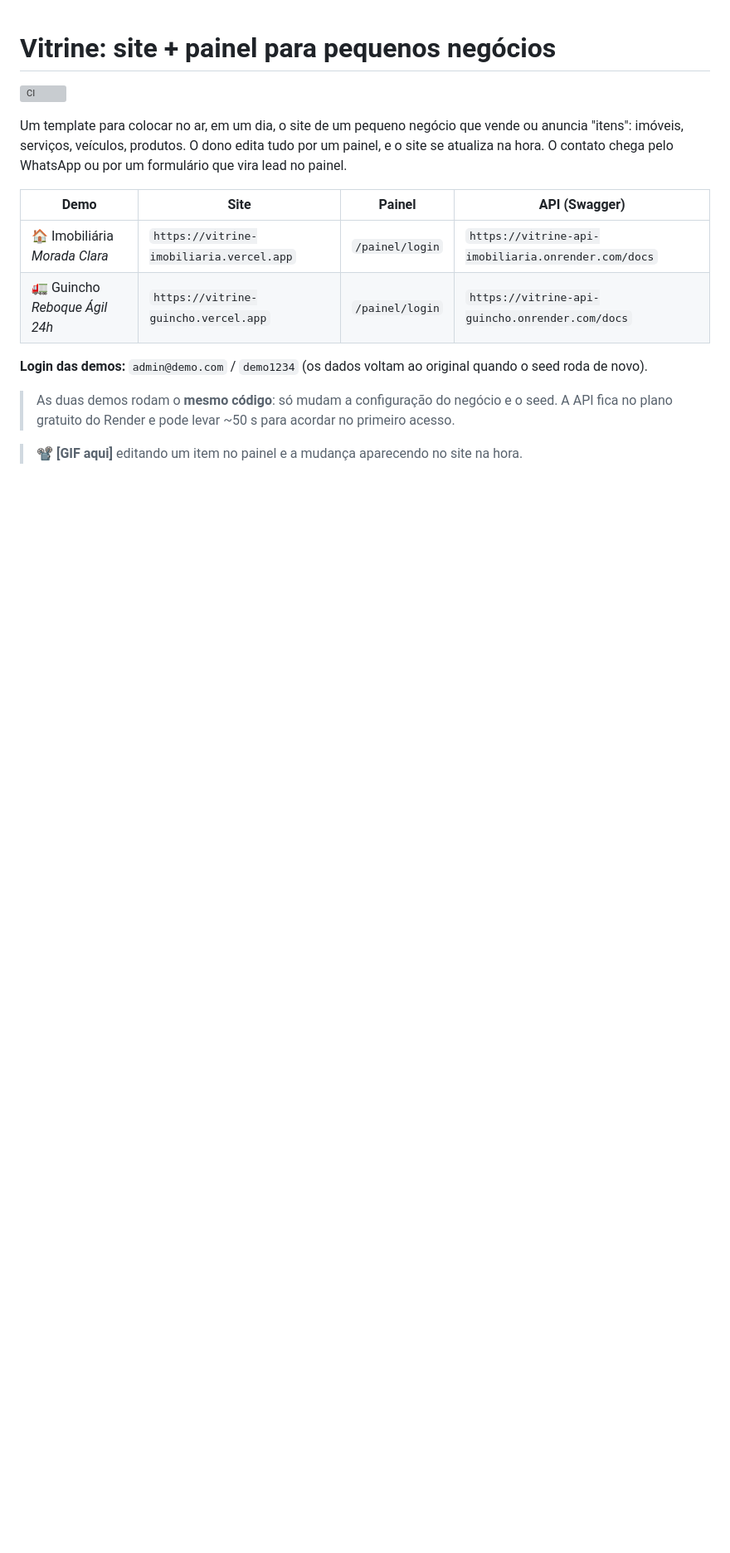
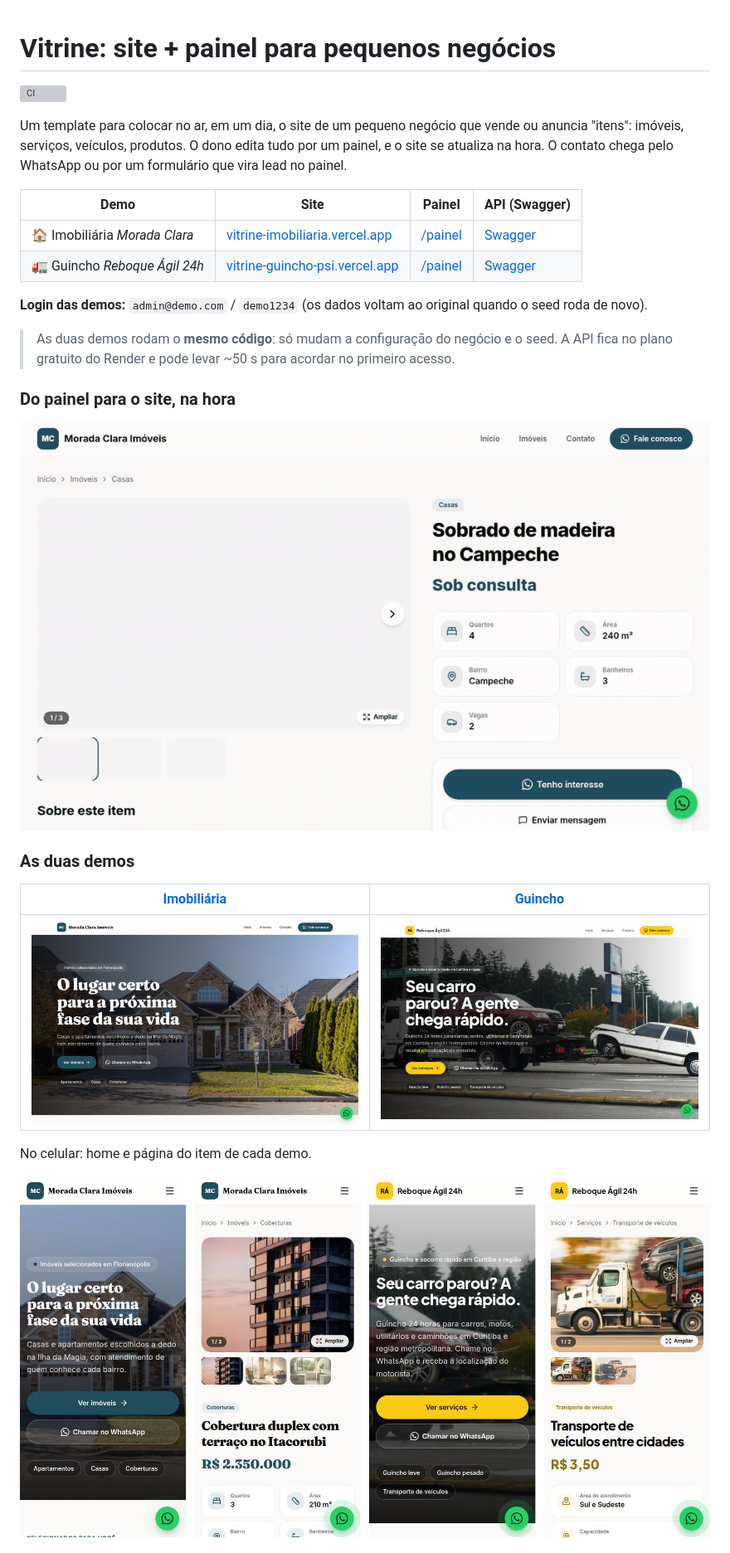
Before and after one commit to pedrobastosdev/vitrine-template, a Markdown page: README.md, the part around one of its changes. Shown at 83% size. GitHub-like rendering; pictures changed too: docs/demos-mobile.jpg (added), docs/guincho-desktop.jpg (added), docs/imobiliaria-desktop.jpg (added); blank space fills up the shorter version; grey boxes are pictures that could not be loaded.

Commit message:
docs: links das demos, GIF do painel para o site e capturas no README
Co-Authored-By: Claude Opus 5.5 <noreply@anthropic.com>

```diff
--- a/README.md
+++ b/README.md
@@ -8,13 +8,25 @@ atualiza na hora. O contato chega pelo WhatsApp ou por um formulário que vira l
 
 | Demo | Site | Painel | API (Swagger) |
 | --- | --- | --- | --- |
-| 🏠 Imobiliária *Morada Clara* | `https://vitrine-imobiliaria.vercel.app` <!-- TODO: link real --> | `/painel/login` | `https://vitrine-api-imobiliaria.onrender.com/docs` <!-- TODO --> |
-| 🚛 Guincho *Reboque Ágil 24h* | `https://vitrine-guincho.vercel.app` <!-- TODO: link real --> | `/painel/login` | `https://vitrine-api-guincho.onrender.com/docs` <!-- TODO --> |
+| 🏠 Imobiliária *Morada Clara* | [vitrine-imobiliaria.vercel.app](https://vitrine-imobiliaria.vercel.app/) | [/painel](https://vitrine-imobiliaria.vercel.app/painel/login) | [Swagger](https://vitrine-api-imobiliaria.onrender.com/docs) |
+| 🚛 Guincho *Reboque Ágil 24h* | [vitrine-guincho-psi.vercel.app](https://vitrine-guincho-psi.vercel.app/) | [/painel](https://vitrine-guincho-psi.vercel.app/painel/login) | [Swagger](https://vitrine-api-guincho.onrender.com/docs) |
 
 **Login das demos:** `admin@demo.com` / `demo1234` (os dados voltam ao original quando o seed roda de novo).
 
 > As duas demos rodam o **mesmo código**: só mudam a configuração do negócio e o seed.
 > A API fica no plano gratuito do Render e pode levar ~50 s para acordar no primeiro acesso.
 
-<!-- TODO: GIF — editar um item no painel e ver a mudança aparecer no site -->
-> 📽️ **[GIF aqui]** editando um item no painel e a mudança aparecendo no site na hora.
+### Do painel para o site, na hora
+
+![Editando o título de um imóvel no painel e a mudança aparecendo na página do site](docs/painel-site.gif)
+
+### As duas demos
+
+| [Imobiliária](https://vitrine-imobiliaria.vercel.app/) | [Guincho](https://vitrine-guincho-psi.vercel.app/) |
+| --- | --- |
+| [![Home da demo de imobiliária](docs/imobiliaria-desktop.jpg)](https://vitrine-imobiliaria.vercel.app/) | [![Home da demo de guincho](docs/guincho-desktop.jpg)](https://vitrine-guincho-psi.vercel.app/) |
+
+No celular: home e página do item de cada demo.
+
+![Home e página do item das duas demos no celular](docs/demos-mobile.jpg)
+
```
Also changed, not shown: other parts of README.md (+5 -0 lines), DEPLOY.md (+2 -2 lines), docs/painel-item.jpg (added), docs/painel-visao-geral-e-celular.jpg (added).
